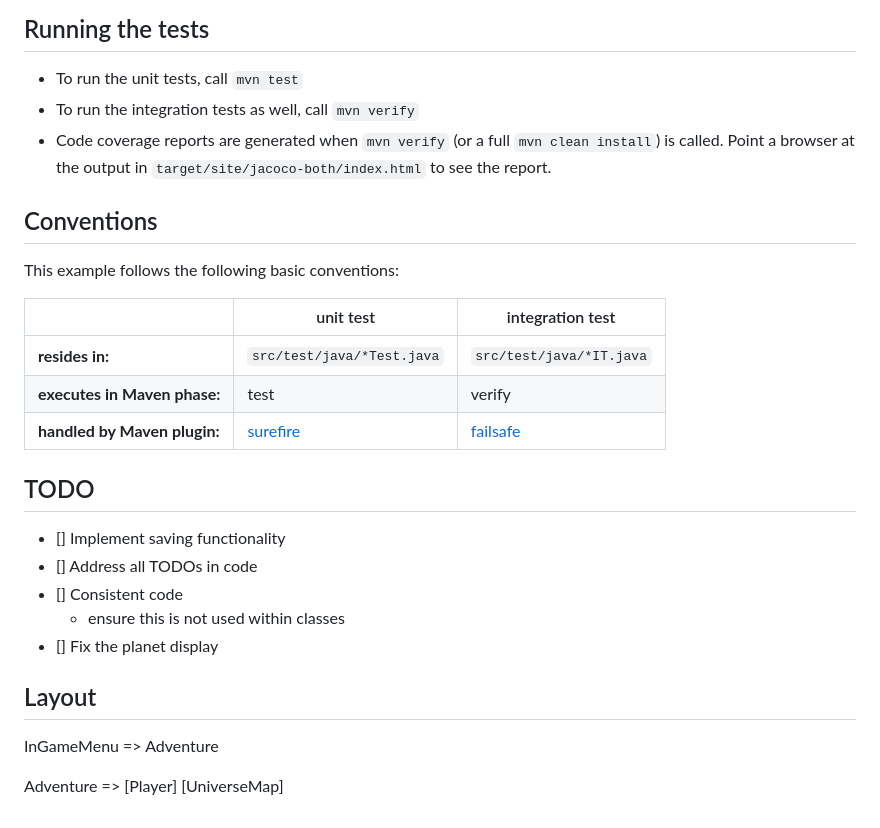
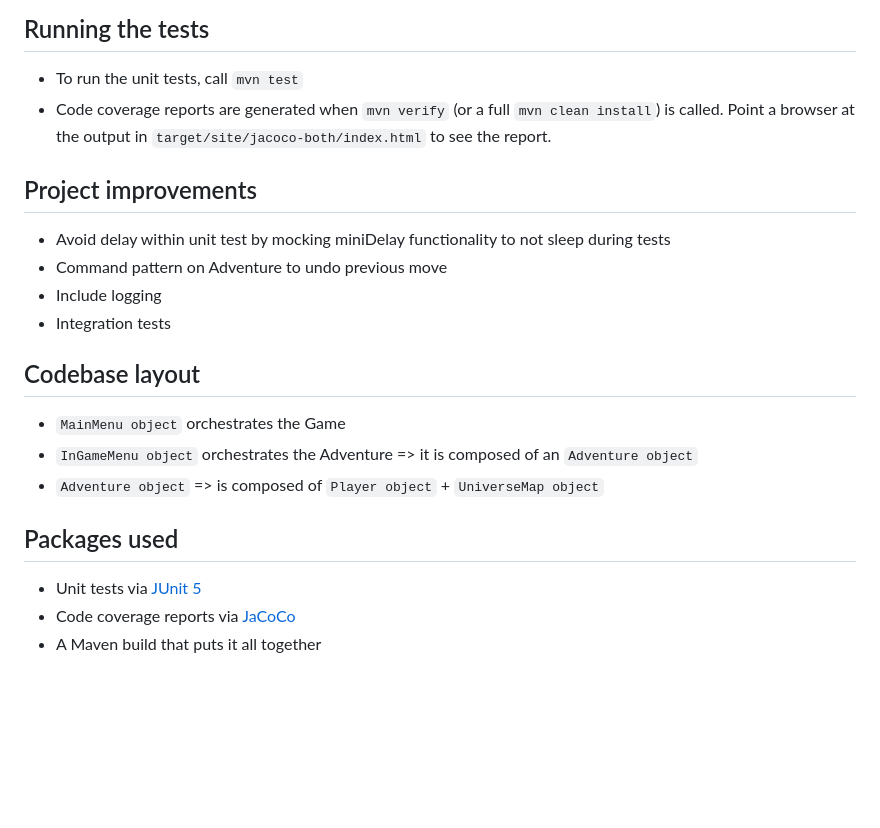
Before and after one commit to madhavhugar/legendary-giggle-adventure, a Markdown page: README.md, the part around one of its changes. Rendered like a GitHub page; blank space fills up the shorter version.

```diff
--- a/README.md
+++ b/README.md
@@ -13,30 +57,24 @@ This example demonstrates:
 ## Running the tests
 
 * To run the unit tests, call `mvn test`
-* To run the integration tests as well, call `mvn verify`
 * Code coverage reports are generated when `mvn verify` (or a full `mvn clean install`) is called.
   Point a browser at the output in `target/site/jacoco-both/index.html` to see the report.
 
-## Conventions
+## Project improvements
 
-This example follows the following basic conventions:
+- Avoid delay within unit test by mocking miniDelay functionality to not sleep during tests
+- Command pattern on Adventure to undo previous move
+- Include logging
+- Integration tests
 
-| | unit test | integration test |
-| --- | --- | --- |
-| **resides in:** | `src/test/java/*Test.java` | `src/test/java/*IT.java` |
-| **executes in Maven phase:** | test | verify |
-| **handled by Maven plugin:** | [surefire](http://maven.apache.org/surefire/maven-surefire-plugin/) | [failsafe](http://maven.apache.org/surefire/maven-failsafe-plugin/) |
+## Codebase layout
 
-## TODO
+- `MainMenu object` orchestrates the Game
+- `InGameMenu object` orchestrates the Adventure => it is composed of an `Adventure object`
+- `Adventure object` => is composed of `Player object` + `UniverseMap object`
 
-- [] Implement saving functionality
-- [] Address all TODOs in code
-- [] Consistent code
-    - ensure this is not used within classes
-- [] Fix the planet display
+## Packages used
 
-## Layout
-
-InGameMenu => Adventure
-
-Adventure => \[Player] \[UniverseMap]
+* Unit tests via [JUnit 5](https://junit.org/junit5/)
+* Code coverage reports via [JaCoCo](https://www.jacoco.org/jacoco/)
+* A Maven build that puts it all together
```
Also changed, not shown: other parts of README.md (+52 -8 lines), wasdKeys.png (added).
